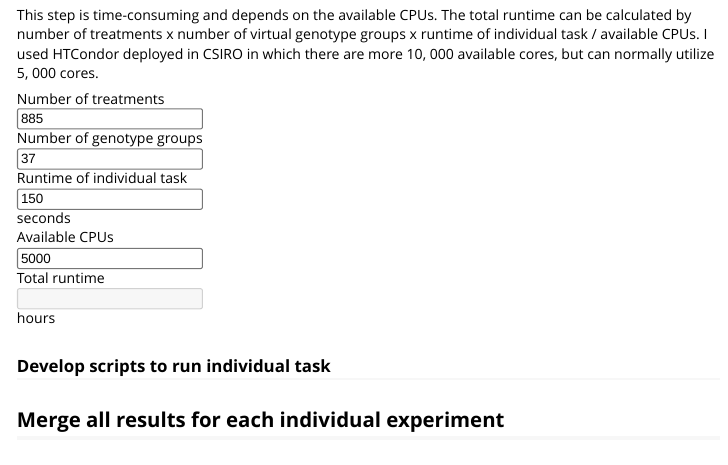
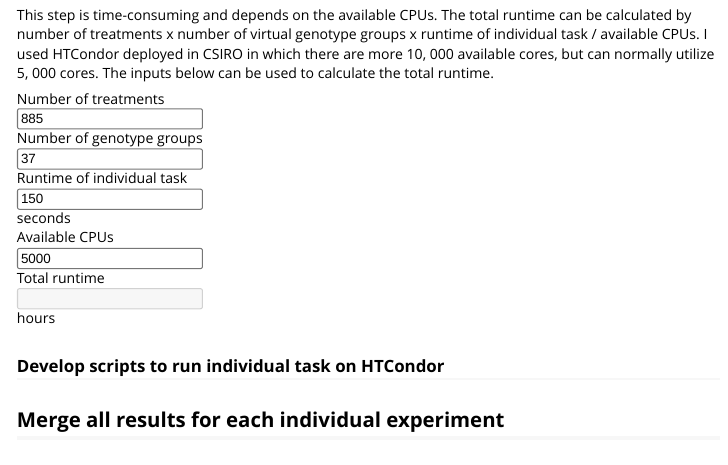
Before and after one commit to byzheng/rapsimng, an R Markdown document (vignettes/optimization.Rmd): the page in a window 1100 px wide, from 5350 px down. Rendered offline with R 4.5, knitr and Pandoc, with nearby package versions; long lines of code are wrapped.

Commit message:
Working on the vignettes

````diff
--- a/vignettes/optimization.Rmd
+++ b/vignettes/optimization.Rmd
@@ -254,7 +254,7 @@ knitr::kable(head(parameters), caption = "Sample of parameters")
 ## Run all tasks in cluster to collect results
 
 
-This step is time-consuming and depends on the available CPUs. The total runtime can be calculated by number of treatments x number of virtual genotype groups x runtime of individual task / available CPUs. I used HTCondor deployed in CSIRO in which there are more 10, 000 available cores, but can normally utilize 5, 000 cores.
+This step is time-consuming and depends on the available CPUs. The total runtime can be calculated by number of treatments x number of virtual genotype groups x runtime of individual task / available CPUs. I used HTCondor deployed in CSIRO in which there are more 10, 000 available cores, but can normally utilize 5, 000 cores. The inputs below can be used to calculate the total runtime.
 
 
 ```{r results='asis', echo=FALSE}
@@ -334,7 +334,10 @@ $( document ).ready(function() {
   });
 });
 ```
-### Develop scripts to run individual task
+
+
+
+### Develop scripts to run individual task on HTCondor
 
 ## Merge all results for each individual experiment
 
````
